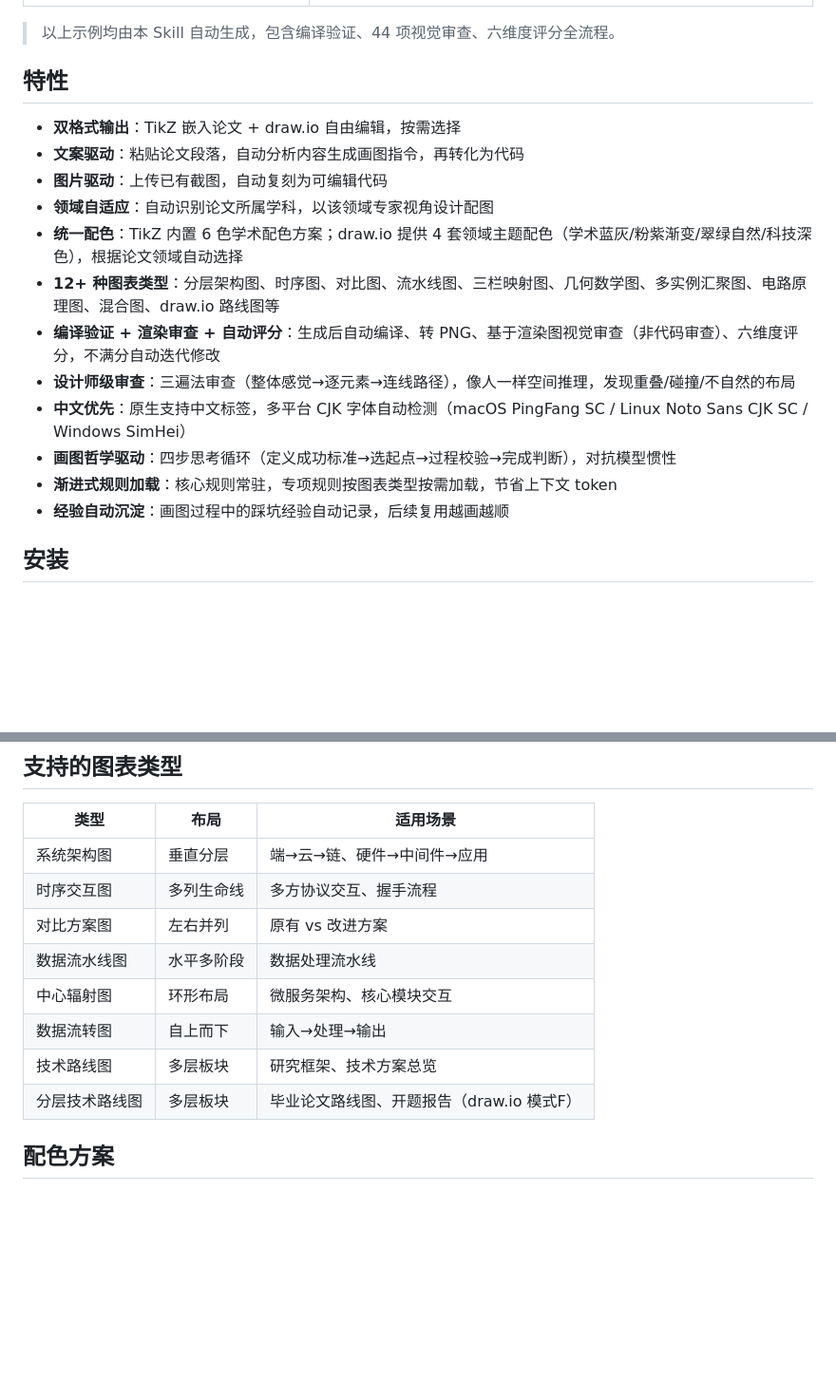
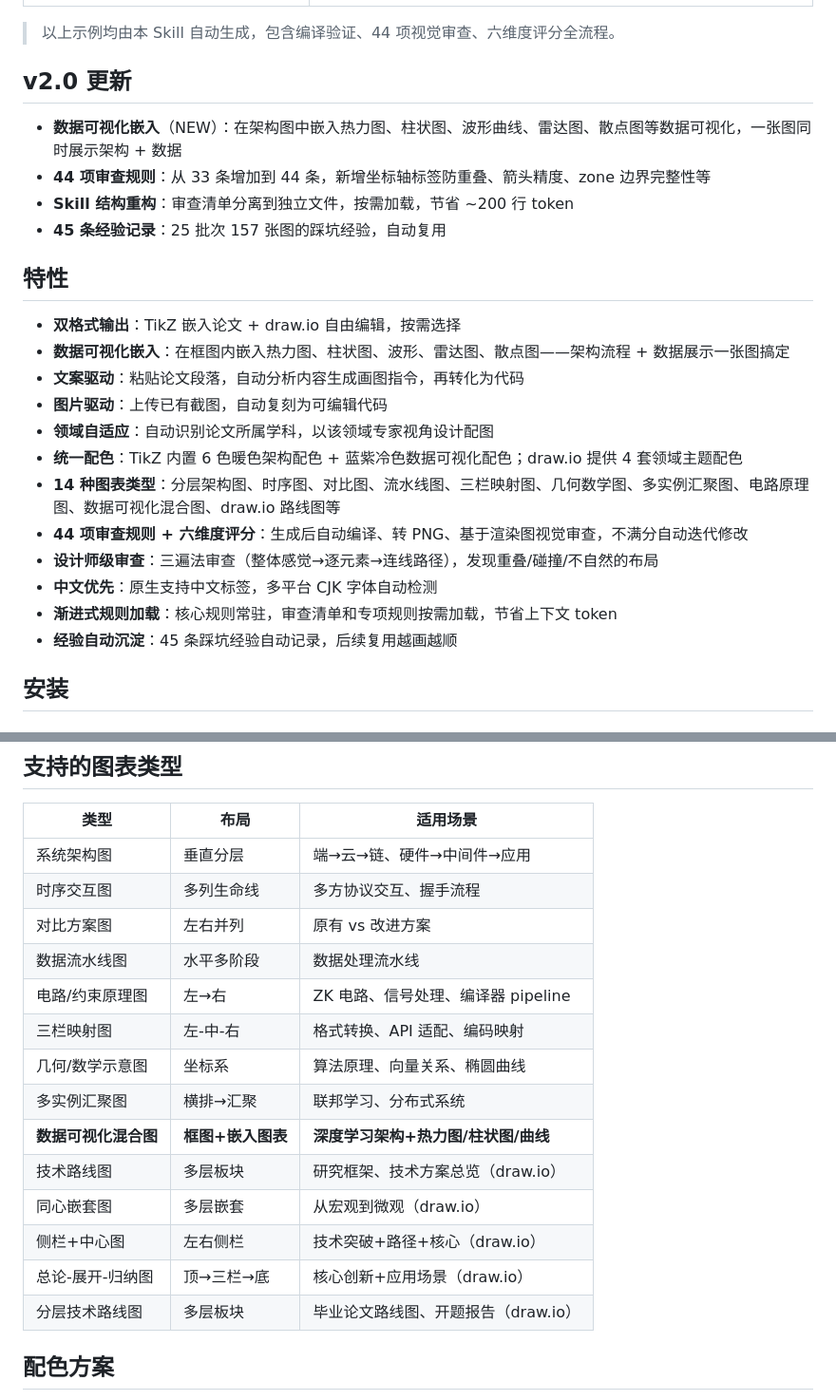
Before and after one commit to 0xE1337/thesis-figure-skill, a Markdown page: README.md, 2 parts joined by grey strips. Shown at 95% size. Drawn GitHub-style; blank space fills up the shorter version.

Commit message:
docs: update README with v2.0 changelog, 14 diagram types, data viz palette
Co-Authored-By: Claude Opus 4.6 (1M context) <noreply@anthropic.com>

```diff
--- a/README.md
+++ b/README.md
@@ -35,20 +35,27 @@
 
 > 以上示例均由本 Skill 自动生成，包含编译验证、44 项视觉审查、六维度评分全流程。
 
+## v2.0 更新
+
+- **数据可视化嵌入**（NEW）：在架构图中嵌入热力图、柱状图、波形曲线、雷达图、散点图等数据可视化，一张图同时展示架构 + 数据
+- **44 项审查规则**：从 33 条增加到 44 条，新增坐标轴标签防重叠、箭头精度、zone 边界完整性等
+- **Skill 结构重构**：审查清单分离到独立文件，按需加载，节省 ~200 行 token
+- **45 条经验记录**：25 批次 157 张图的踩坑经验，自动复用
+
 ## 特性
 
 - **双格式输出**：TikZ 嵌入论文 + draw.io 自由编辑，按需选择
+- **数据可视化嵌入**：在框图内嵌入热力图、柱状图、波形、雷达图、散点图——架构流程 + 数据展示一张图搞定
 - **文案驱动**：粘贴论文段落，自动分析内容生成画图指令，再转化为代码
 - **图片驱动**：上传已有截图，自动复刻为可编辑代码
 - **领域自适应**：自动识别论文所属学科，以该领域专家视角设计配图
-- **统一配色**：TikZ 内置 6 色学术配色方案；draw.io 提供 4 套领域主题配色（学术蓝灰/粉紫渐变/翠绿自然/科技深色），根据论文领域自动选择
-- **12+ 种图表类型**：分层架构图、时序图、对比图、流水线图、三栏映射图、几何数学图、多实例汇聚图、电路原理图、混合图、draw.io 路线图等
-- **编译验证 + 渲染审查 + 自动评分**：生成后自动编译、转 PNG、基于渲染图视觉审查（非代码审查）、六维度评分，不满分自动迭代修改
-- **设计师级审查**：三遍法审查（整体感觉→逐元素→连线路径），像人一样空间推理，发现重叠/碰撞/不自然的布局
-- **中文优先**：原生支持中文标签，多平台 CJK 字体自动检测（macOS PingFang SC / Linux Noto Sans CJK SC / Windows SimHei）
-- **画图哲学驱动**：四步思考循环（定义成功标准→选起点→过程校验→完成判断），对抗模型惯性
-- **渐进式规则加载**：核心规则常驻，专项规则按图表类型按需加载，节省上下文 token
-- **经验自动沉淀**：画图过程中的踩坑经验自动记录，后续复用越画越顺
+- **统一配色**：TikZ 内置 6 色暖色架构配色 + 蓝紫冷色数据可视化配色；draw.io 提供 4 套领域主题配色
+- **14 种图表类型**：分层架构图、时序图、对比图、流水线图、三栏映射图、几何数学图、多实例汇聚图、电路原理图、数据可视化混合图、draw.io 路线图等
+- **44 项审查规则 + 六维度评分**：生成后自动编译、转 PNG、基于渲染图视觉审查，不满分自动迭代修改
+- **设计师级审查**：三遍法审查（整体感觉→逐元素→连线路径），发现重叠/碰撞/不自然的布局
+- **中文优先**：原生支持中文标签，多平台 CJK 字体自动检测
+- **渐进式规则加载**：核心规则常驻，审查清单和专项规则按需加载，节省上下文 token
+- **经验自动沉淀**：45 条踩坑经验自动记录，后续复用越画越顺
 
 ## 安装
 
@@ -118,10 +125,16 @@ Claude 会自动：
 | 时序交互图 | 多列生命线 | 多方协议交互、握手流程 |
 | 对比方案图 | 左右并列 | 原有 vs 改进方案 |
 | 数据流水线图 | 水平多阶段 | 数据处理流水线 |
-| 中心辐射图 | 环形布局 | 微服务架构、核心模块交互 |
-| 数据流转图 | 自上而下 | 输入→处理→输出 |
-| 技术路线图 | 多层板块 | 研究框架、技术方案总览 |
-| 分层技术路线图 | 多层板块 | 毕业论文路线图、开题报告（draw.io 模式F） |
+| 电路/约束原理图 | 左→右 | ZK 电路、信号处理、编译器 pipeline |
+| 三栏映射图 | 左-中-右 | 格式转换、API 适配、编码映射 |
+| 几何/数学示意图 | 坐标系 | 算法原理、向量关系、椭圆曲线 |
+| 多实例汇聚图 | 横排→汇聚 | 联邦学习、分布式系统 |
+| **数据可视化混合图** | **框图+嵌入图表** | **深度学习架构+热力图/柱状图/曲线** |
+| 技术路线图 | 多层板块 | 研究框架、技术方案总览（draw.io） |
+| 同心嵌套图 | 多层嵌套 | 从宏观到微观（draw.io） |
+| 侧栏+中心图 | 左右侧栏 | 技术突破+路径+核心（draw.io） |
+| 总论-展开-归纳图 | 顶→三栏→底 | 核心创新+应用场景（draw.io） |
+| 分层技术路线图 | 多层板块 | 毕业论文路线图、开题报告（draw.io） |
 
 ## 配色方案
 
```
Also changed, not shown: other parts of README.md (+12 -0 lines).
